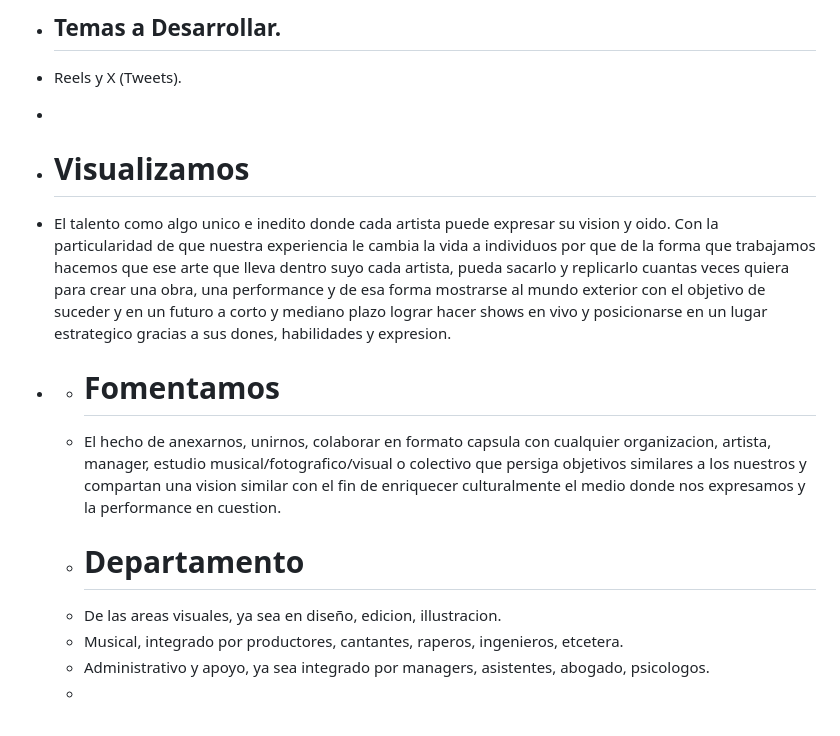
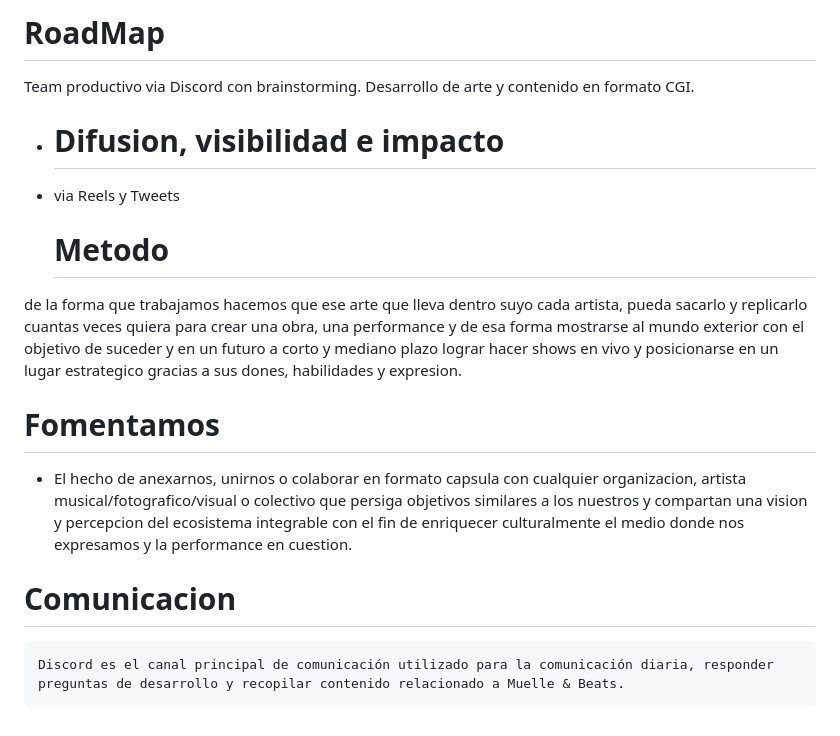
Before and after one commit to muellebeats/muellebeats, a Markdown page: muellebeats whitepaper.md, the part around one of its changes. Rendered like a GitHub page.

```diff
--- a/muellebeats whitepaper.md
+++ b/muellebeats whitepaper.md
@@ -77,13 +78,17 @@ Evaluamos ofrecer:
 
-- ## Temas a Desarrollar.
-- Reels y X (Tweets).
--
-- # Visualizamos
-- El talento como algo unico e inedito donde cada artista puede expresar su vision y oido. Con la particularidad de que nuestra experiencia le cambia la vida a individuos por que de la forma que trabajamos hacemos que ese arte que lleva dentro suyo cada artista, pueda sacarlo y replicarlo cuantas veces quiera para crear una obra, una performance y de esa forma mostrarse al mundo exterior con el objetivo de suceder y en un futuro a corto y mediano plazo lograr hacer shows en vivo y posicionarse en un lugar estrategico gracias a sus dones, habilidades y expresion.
-- - # Fomentamos
-  - El hecho de anexarnos, unirnos, colaborar en formato capsula con cualquier organizacion, artista, manager, estudio musical/fotografico/visual o colectivo que persiga objetivos similares a los nuestros y compartan una vision similar con el fin de enriquecer culturalmente el medio donde nos expresamos y la performance en cuestion.
-  -  # Departamento
-  -  De las areas visuales, ya sea en diseño, edicion, illustracion.
-  - Musical, integrado por productores, cantantes, raperos, ingenieros, etcetera.
-  - Administrativo y apoyo, ya sea integrado por managers, asistentes, abogado, psicologos.
-  -
+
+  # RoadMap
+Team productivo via Discord con brainstorming.
+Desarrollo de arte y contenido en formato CGI.
+
+- # Difusion, visibilidad e impacto
+- via Reels y Tweets
+
+   # Metodo
+ de la forma que trabajamos hacemos que ese arte que lleva dentro suyo cada artista, pueda sacarlo y replicarlo cuantas veces quiera para crear una obra, una performance y de esa forma mostrarse al mundo exterior con el objetivo de suceder y en un futuro a corto y mediano plazo lograr hacer shows en vivo y posicionarse en un lugar estrategico gracias a sus dones, habilidades y expresion.
+
+   # Fomentamos
+  - El hecho de anexarnos, unirnos o colaborar en formato capsula con cualquier organizacion, artista musical/fotografico/visual o colectivo que persiga objetivos similares a los nuestros y compartan una vision y percepcion del ecosistema integrable con el fin de enriquecer culturalmente el medio donde nos expresamos y la performance en cuestion.
+
+  # Comunicacion
+    Discord es el canal principal de comunicación utilizado para la comunicación diaria, responder preguntas de desarrollo y recopilar contenido relacionado a Muelle & Beats.
```
Also changed, not shown: other parts of muellebeats whitepaper.md (+28 -27 lines).
